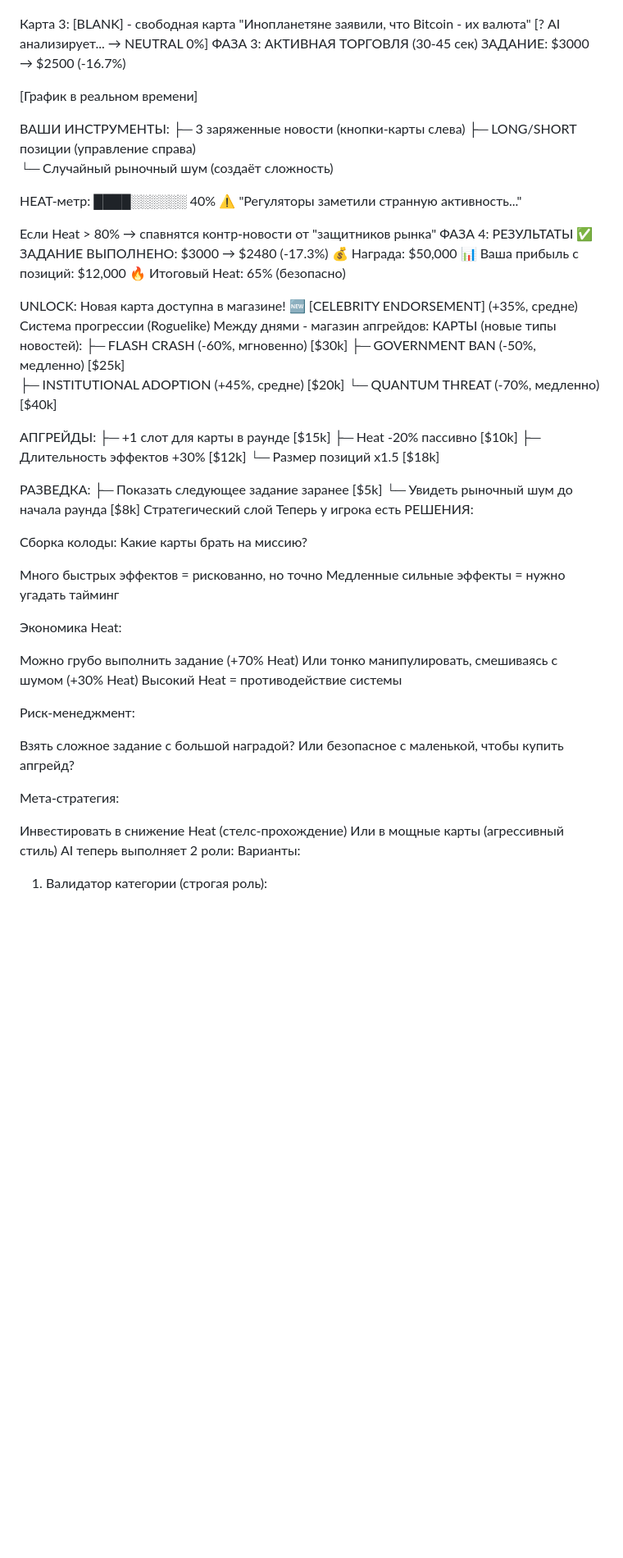
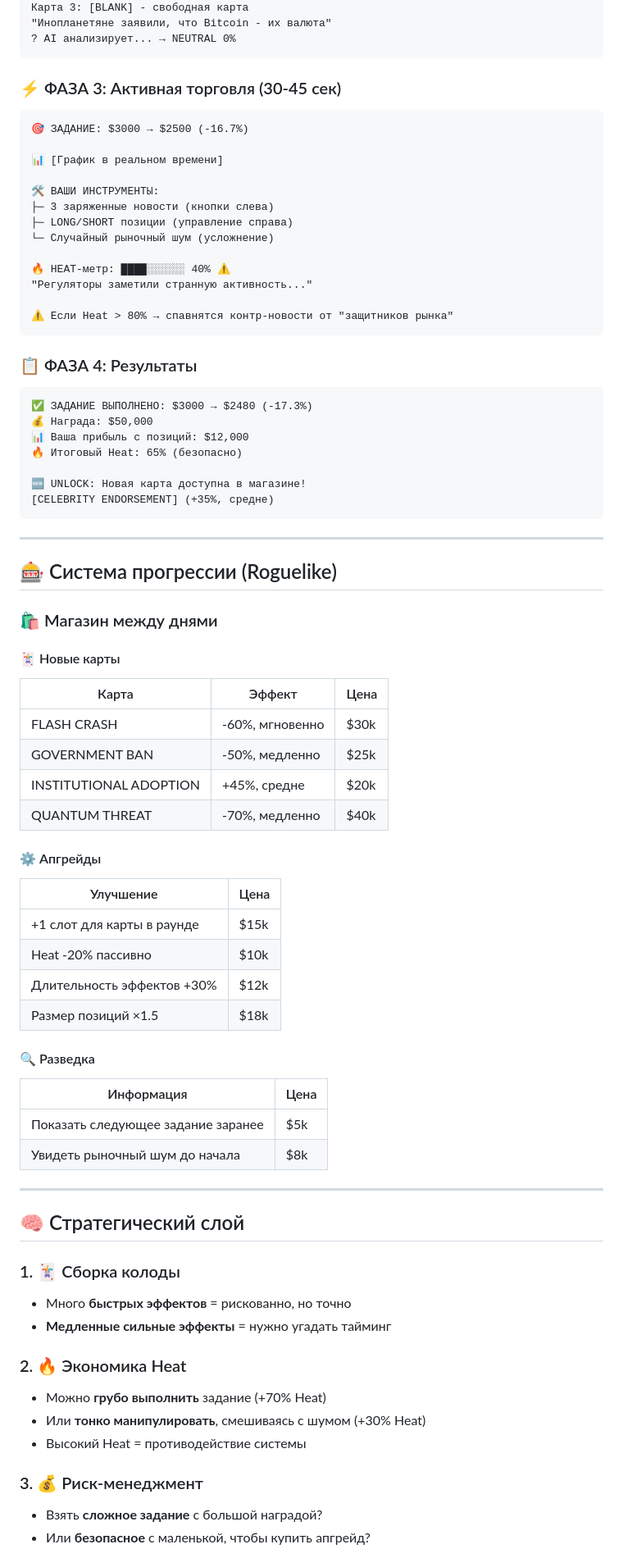
Before and after one commit to TagirShaikhiev/crypto_trader_game, a Markdown page: README.md, the part around the change printed below. Shown: that part at 82% size. Rendered like a GitHub page; blank space fills up the shorter version.

````diff
--- a/README.md
+++ b/README.md
@@ -125,71 +155,81 @@ Heat (Слежка): Переменная, которая увеличивает
 
 Карта 3: [BLANK] - свободная карта
 "Инопланетяне заявили, что Bitcoin - их валюта"
-                       [? AI анализирует... → NEUTRAL 0%]
-ФАЗА 3: АКТИВНАЯ ТОРГОВЛЯ (30-45 сек)
-ЗАДАНИЕ: $3000 → $2500 (-16.7%)
+? AI анализирует... → NEUTRAL 0%
+```
 
-[График в реальном времени]
+### ⚡ ФАЗА 3: Активная торговля (30-45 сек)
 
-ВАШИ ИНСТРУМЕНТЫ:
-├─ 3 заряженные новости (кнопки-карты слева)
+```
+🎯 ЗАДАНИЕ: $3000 → $2500 (-16.7%)
+
+📊 [График в реальном времени]
+
+🛠️ ВАШИ ИНСТРУМЕНТЫ:
+├─ 3 заряженные новости (кнопки слева)
 ├─ LONG/SHORT позиции (управление справа)
-└─ Случайный рыночный шум (создаёт сложность)
+└─ Случайный рыночный шум (усложнение)
 
-HEAT-метр: ████░░░░░░ 40% ⚠️
+🔥 HEAT-метр: ████░░░░░░ 40% ⚠️
 "Регуляторы заметили странную активность..."
 
-Если Heat > 80% → спавнятся контр-новости от "защитников рынка"
-ФАЗА 4: РЕЗУЛЬТАТЫ
+⚠️ Если Heat > 80% → спавнятся контр-новости от "защитников рынка"
+```
+
+### 📋 ФАЗА 4: Результаты
+
+```
 ✅ ЗАДАНИЕ ВЫПОЛНЕНО: $3000 → $2480 (-17.3%)
 💰 Награда: $50,000
 📊 Ваша прибыль с позиций: $12,000
 🔥 Итоговый Heat: 65% (безопасно)
 
-UNLOCK: Новая карта доступна в магазине!
-🆕 [CELEBRITY ENDORSEMENT] (+35%, средне)
-Система прогрессии (Roguelike)
-Между днями - магазин апгрейдов:
-КАРТЫ (новые типы новостей):
-├─ FLASH CRASH (-60%, мгновенно) [$30k]
-├─ GOVERNMENT BAN (-50%, медленно) [$25k]
-├─ INSTITUTIONAL ADOPTION (+45%, средне) [$20k]
-└─ QUANTUM THREAT (-70%, медленно) [$40k]
+🆕 UNLOCK: Новая карта доступна в магазине!
+[CELEBRITY ENDORSEMENT] (+35%, средне)
+```
 
-АПГРЕЙДЫ:
-├─ +1 слот для карты в раунде [$15k]
-├─ Heat -20% пассивно [$10k]
-├─ Длительность эффектов +30% [$12k]
-└─ Размер позиций x1.5 [$18k]
+---
 
-РАЗВЕДКА:
-├─ Показать следующее задание заранее [$5k]
-└─ Увидеть рыночный шум до начала раунда [$8k]
-Стратегический слой
-Теперь у игрока есть РЕШЕНИЯ:
+## 🎰 Система прогрессии (Roguelike)
 
-Сборка колоды: Какие карты брать на миссию?
+### 🛍️ Магазин между днями
 
-Много быстрых эффектов = рискованно, но точно
-Медленные сильные эффекты = нужно угадать тайминг
+#### 🃏 Новые карты
+| Карта | Эффект | Цена |
+|-------|--------|------|
+| FLASH CRASH | -60%, мгновенно | $30k |
+| GOVERNMENT BAN | -50%, медленно | $25k |
+| INSTITUTIONAL ADOPTION | +45%, средне | $20k |
+| QUANTUM THREAT | -70%, медленно | $40k |
 
-Экономика Heat:
+#### ⚙️ Апгрейды
+| Улучшение | Цена |
+|-----------|------|
+| +1 слот для карты в раунде | $15k |
+| Heat -20% пассивно | $10k |
+| Длительность эффектов +30% | $12k |
+| Размер позиций ×1.5 | $18k |
 
-Можно грубо выполнить задание (+70% Heat)
-Или тонко манипулировать, смешиваясь с шумом (+30% Heat)
-Высокий Heat = противодействие системы
+#### 🔍 Разведка
+| Информация | Цена |
+|------------|------|
+| Показать следующее задание заранее | $5k |
+| Увидеть рыночный шум до начала | $8k |
 
-Риск-менеджмент:
+---
 
-Взять сложное задание с большой наградой?
-Или безопасное с маленькой, чтобы купить апгрейд?
+## 🧠 Стратегический слой
 
-Мета-стратегия:
+### 1. 🃏 Сборка колоды
+- Много **быстрых эффектов** = рискованно, но точно
+- **Медленные сильные эффекты** = нужно угадать тайминг
 
-Инвестировать в снижение Heat (стелс-прохождение)
-Или в мощные карты (агрессивный стиль)
-AI теперь выполняет 2 роли:
-Варианты:
+### 2. 🔥 Экономика Heat
+- Можно **грубо выполнить** задание (+70% Heat)
+- Или **тонко манипулировать**, смешиваясь с шумом (+30% Heat)
+- Высокий Heat = противодействие системы
 
-1) Валидатор категории (строгая роль):
+### 3. 💰 Риск-менеджмент
+- Взять **сложное задание** с большой наградой?
+- Или **безопасное** с маленькой, чтобы купить апгрейд?
 
````
Also changed, not shown: other parts of README.md (+211 -122 lines).
